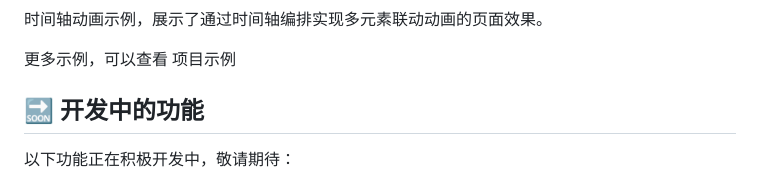
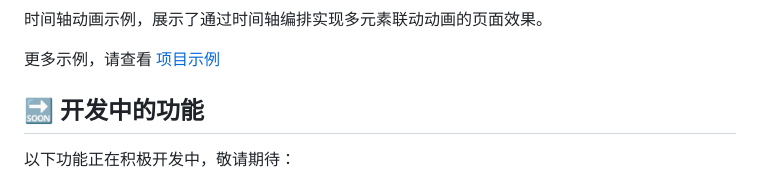
Before and after one commit to bekencorp/lvgl_ui_designer, a Markdown page: README.md, the part around one of its changes. Rendered like a GitHub page.

```diff
--- a/README.md
+++ b/README.md
@@ -83,7 +83,7 @@ BEKEN LVGL UI Designer 是一个面向嵌入式设备 UI 开发的可视化设
 
 时间轴动画示例，展示了通过时间轴编排实现多元素联动动画的页面效果。
 
-更多示例，可以查看 项目示例
+更多示例，请查看 <a href="examples/">项目示例</a>
 
 ## 🔜 开发中的功能
 
```
Also changed, not shown: other parts of README.md (+4 -4 lines).
